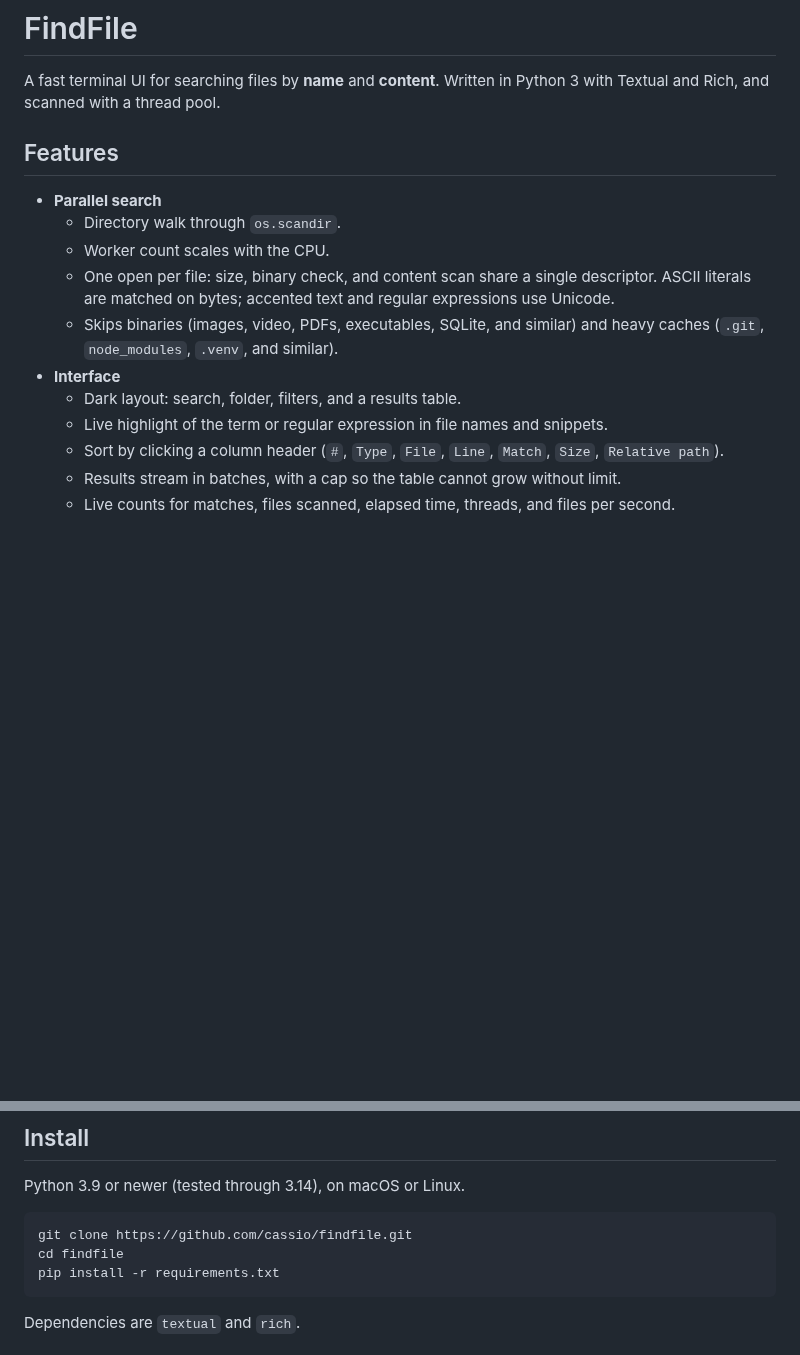
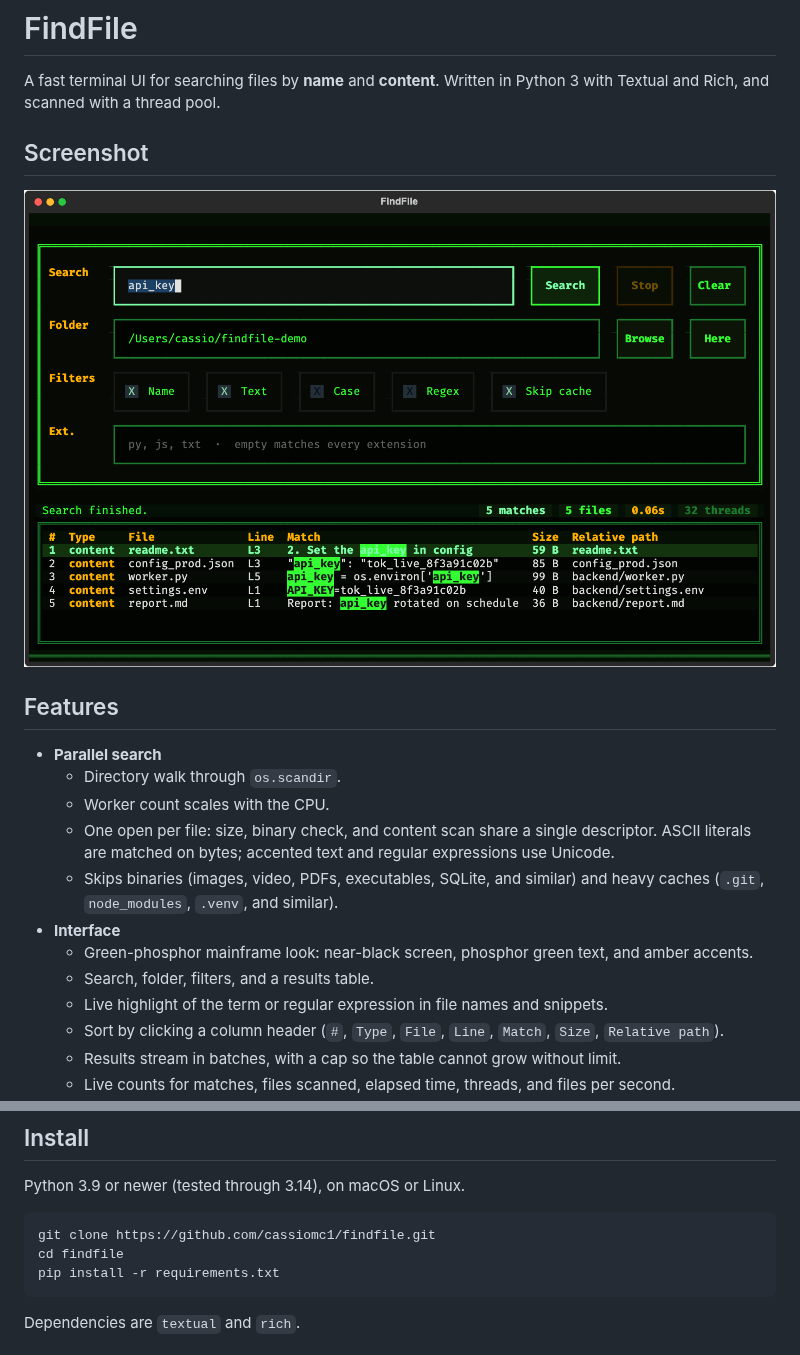
Before and after one commit to cassiomc1/findfile, a Markdown page: README.md, 2 parts joined by grey strips. GitHub-like rendering; pictures changed too: assets/screenshot.png (added); blank space fills up the shorter version.

Commit message:
docs: add mainframe-theme screenshot and refresh the README
Add a screenshot section showing the green-phosphor terminal theme,
note the restyled interface in the features list, and fix the clone
URL. Also stop discarding the final progress callback so the counters
reach their end-of-search values.

🤖 Generated with Codebuff
Co-Authored-By: Codebuff <noreply@codebuff.com>

````diff
--- a/README.md
+++ b/README.md
@@ -1,6 +1,10 @@
 # FindFile
 
 A fast terminal UI for searching files by **name** and **content**. Written in Python 3 with Textual and Rich, and scanned with a thread pool.
+
+## Screenshot
+
+![FindFile green-phosphor mainframe terminal](assets/screenshot.png)
 
 ## Features
 
@@ -10,7 +14,8 @@ A fast terminal UI for searching files by **name** and **content**. Written in P
   - One open per file: size, binary check, and content scan share a single descriptor. ASCII literals are matched on bytes; accented text and regular expressions use Unicode.
   - Skips binaries (images, video, PDFs, executables, SQLite, and similar) and heavy caches (`.git`, `node_modules`, `.venv`, and similar).
 - **Interface**
-  - Dark layout: search, folder, filters, and a results table.
+  - Green-phosphor mainframe look: near-black screen, phosphor green text, and amber accents.
+  - Search, folder, filters, and a results table.
   - Live highlight of the term or regular expression in file names and snippets.
   - Sort by clicking a column header (`#`, `Type`, `File`, `Line`, `Match`, `Size`, `Relative path`).
   - Results stream in batches, with a cap so the table cannot grow without limit.
@@ -37,7 +42,7 @@ A fast terminal UI for searching files by **name** and **content**. Written in P
 Python 3.9 or newer (tested through 3.14), on macOS or Linux.
 
 ```bash
-git clone https://github.com/cassio/findfile.git
+git clone https://github.com/cassiomc1/findfile.git
 cd findfile
 pip install -r requirements.txt
 ```
````
Also changed, not shown: 1 other file.
